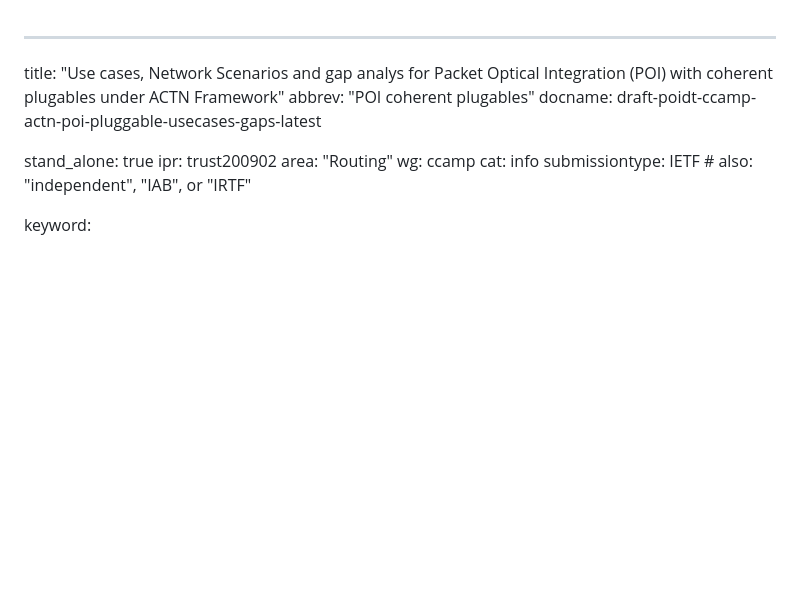
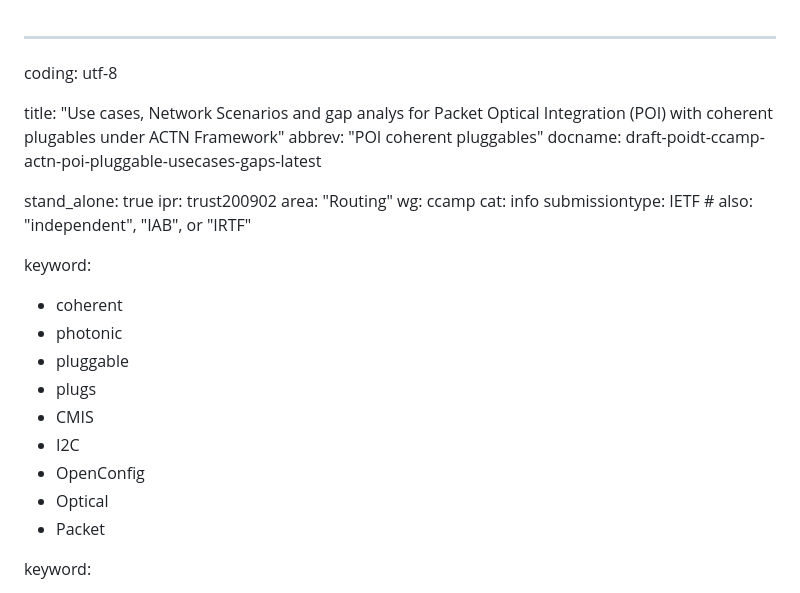
Before and after one commit to oscargdd/draft-poidt-ccamp-actn-poi-pluggable-usecases-gaps, a Markdown page: draft-poidt-ccamp-actn-poi-pluggable-usecases-gaps.md, the part around the change. GitHub-like rendering; blank space fills up the shorter version.

Commit message:
Fixed space

```diff
--- a/draft-poidt-ccamp-actn-poi-pluggable-usecases-gaps.md
+++ b/draft-poidt-ccamp-actn-poi-pluggable-usecases-gaps.md
@@ -1,6 +1,9 @@
+
 ---
+coding: utf-8
+
 title: "Use cases, Network Scenarios and gap analys for Packet Optical Integration (POI) with coherent plugables under ACTN Framework"
-abbrev: "POI coherent plugables"
+abbrev: "POI coherent pluggables"
 docname: draft-poidt-ccamp-actn-poi-pluggable-usecases-gaps-latest
 
 stand_alone: true
@@ -9,6 +12,17 @@ area: "Routing"
 wg: ccamp
 cat: info
 submissiontype: IETF  # also: "independent", "IAB", or "IRTF"
+
+keyword:
+ - coherent
+ - photonic
+ - pluggable
+ - plugs
+ - CMIS
+ - I2C
+ - OpenConfig
+ - Optical
+ - Packet
 
 keyword:
  - coherent
```
